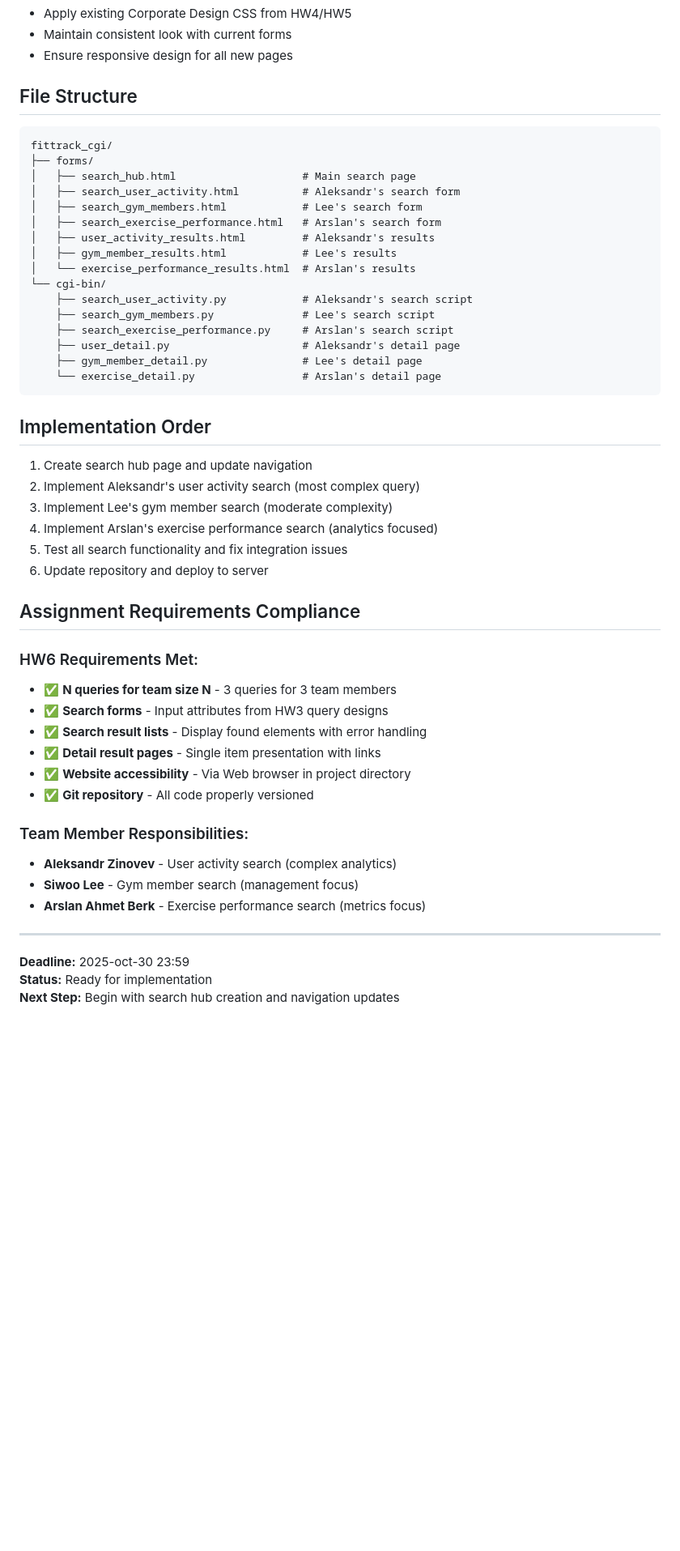
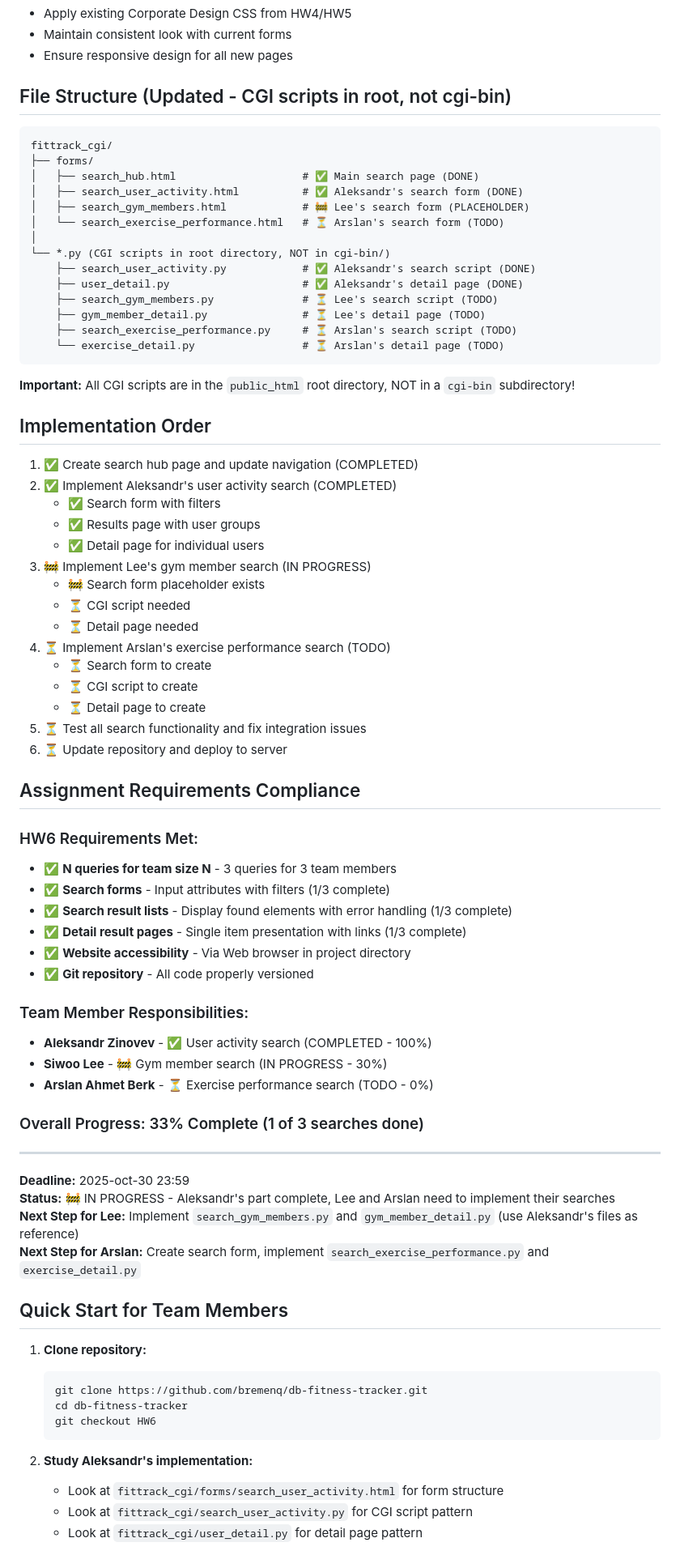
Before and after one commit to bremenq/db-fitness-tracker, a Markdown page: HW6/HW6_Search_Implementation_Plan.md, the part around one of its changes. Shown at 81% size. GitHub-like rendering; blank space fills up the shorter version.

Commit message:
Update HW6 plan: Add Aleksandr's completed work as example for team

````diff
--- a/HW6/HW6_Search_Implementation_Plan.md
+++ b/HW6/HW6_Search_Implementation_Plan.md
@@ -97,53 +175,80 @@ Each detail page will:
 - Maintain consistent look with current forms
 - Ensure responsive design for all new pages
 
-## File Structure
+## File Structure (Updated - CGI scripts in root, not cgi-bin)
 
 ```
 fittrack_cgi/
 ├── forms/
-│   ├── search_hub.html                    # Main search page
-│   ├── search_user_activity.html          # Aleksandr's search form
-│   ├── search_gym_members.html            # Lee's search form
-│   ├── search_exercise_performance.html   # Arslan's search form
-│   ├── user_activity_results.html         # Aleksandr's results
-│   ├── gym_member_results.html            # Lee's results
-│   └── exercise_performance_results.html  # Arslan's results
-└── cgi-bin/
-    ├── search_user_activity.py            # Aleksandr's search script
-    ├── search_gym_members.py              # Lee's search script
-    ├── search_exercise_performance.py     # Arslan's search script
-    ├── user_detail.py                     # Aleksandr's detail page
-    ├── gym_member_detail.py               # Lee's detail page
-    └── exercise_detail.py                 # Arslan's detail page
+│   ├── search_hub.html                    # ✅ Main search page (DONE)
+│   ├── search_user_activity.html          # ✅ Aleksandr's search form (DONE)
+│   ├── search_gym_members.html            # 🚧 Lee's search form (PLACEHOLDER)
+│   └── search_exercise_performance.html   # ⏳ Arslan's search form (TODO)
+│
+└── *.py (CGI scripts in root directory, NOT in cgi-bin/)
+    ├── search_user_activity.py            # ✅ Aleksandr's search script (DONE)
+    ├── user_detail.py                     # ✅ Aleksandr's detail page (DONE)
+    ├── search_gym_members.py              # ⏳ Lee's search script (TODO)
+    ├── gym_member_detail.py               # ⏳ Lee's detail page (TODO)
+    ├── search_exercise_performance.py     # ⏳ Arslan's search script (TODO)
+    └── exercise_detail.py                 # ⏳ Arslan's detail page (TODO)
 ```
+
+**Important:** All CGI scripts are in the `public_html` root directory, NOT in a `cgi-bin` subdirectory!
 
 ## Implementation Order
 
-1. Create search hub page and update navigation
-2. Implement Aleksandr's user activity search (most complex query)
-3. Implement Lee's gym member search (moderate complexity)
-4. Implement Arslan's exercise performance search (analytics focused)
-5. Test all search functionality and fix integration issues
-6. Update repository and deploy to server
+1. ✅ Create search hub page and update navigation (COMPLETED)
+2. ✅ Implement Aleksandr's user activity search (COMPLETED)
+   - ✅ Search form with filters
+   - ✅ Results page with user groups
+   - ✅ Detail page for individual users
+3. 🚧 Implement Lee's gym member search (IN PROGRESS)
+   - 🚧 Search form placeholder exists
+   - ⏳ CGI script needed
+   - ⏳ Detail page needed
+4. ⏳ Implement Arslan's exercise performance search (TODO)
+   - ⏳ Search form to create
+   - ⏳ CGI script to create
+   - ⏳ Detail page to create
+5. ⏳ Test all search functionality and fix integration issues
+6. ⏳ Update repository and deploy to server
 
 ## Assignment Requirements Compliance
 
 ### HW6 Requirements Met:
 - ✅ **N queries for team size N** - 3 queries for 3 team members
-- ✅ **Search forms** - Input attributes from HW3 query designs
-- ✅ **Search result lists** - Display found elements with error handling
-- ✅ **Detail result pages** - Single item presentation with links
+- ✅ **Search forms** - Input attributes with filters (1/3 complete)
+- ✅ **Search result lists** - Display found elements with error handling (1/3 complete)
+- ✅ **Detail result pages** - Single item presentation with links (1/3 complete)
 - ✅ **Website accessibility** - Via Web browser in project directory
 - ✅ **Git repository** - All code properly versioned
 
 ### Team Member Responsibilities:
-- **Aleksandr Zinovev** - User activity search (complex analytics)
-- **Siwoo Lee** - Gym member search (management focus)
-- **Arslan Ahmet Berk** - Exercise performance search (metrics focus)
+- **Aleksandr Zinovev** - ✅ User activity search (COMPLETED - 100%)
+- **Siwoo Lee** - 🚧 Gym member search (IN PROGRESS - 30%)
+- **Arslan Ahmet Berk** - ⏳ Exercise performance search (TODO - 0%)
+
+### Overall Progress: 33% Complete (1 of 3 searches done)
 
 ---
 
 **Deadline:** 2025-oct-30 23:59
-**Status:** Ready for implementation
-**Next Step:** Begin with search hub creation and navigation updates
+**Status:** 🚧 IN PROGRESS - Aleksandr's part complete, Lee and Arslan need to implement their searches
+**Next Step for Lee:** Implement `search_gym_members.py` and `gym_member_detail.py` (use Aleksandr's files as reference)
+**Next Step for Arslan:** Create search form, implement `search_exercise_performance.py` and `exercise_detail.py`
+
+## Quick Start for Team Members
+
+1. **Clone repository:**
+   ```bash
+   git clone https://github.com/bremenq/db-fitness-tracker.git
+   cd db-fitness-tracker
+   git checkout HW6
+   ```
+
+2. **Study Aleksandr's implementation:**
+   - Look at `fittrack_cgi/forms/search_user_activity.html` for form structure
+   - Look at `fittrack_cgi/search_user_activity.py` for CGI script pattern
+   - Look at `fittrack_cgi/user_detail.py` for detail page pattern
+
````
Also changed, not shown: other parts of HW6/HW6_Search_Implementation_Plan.md (+97 -16 lines).
